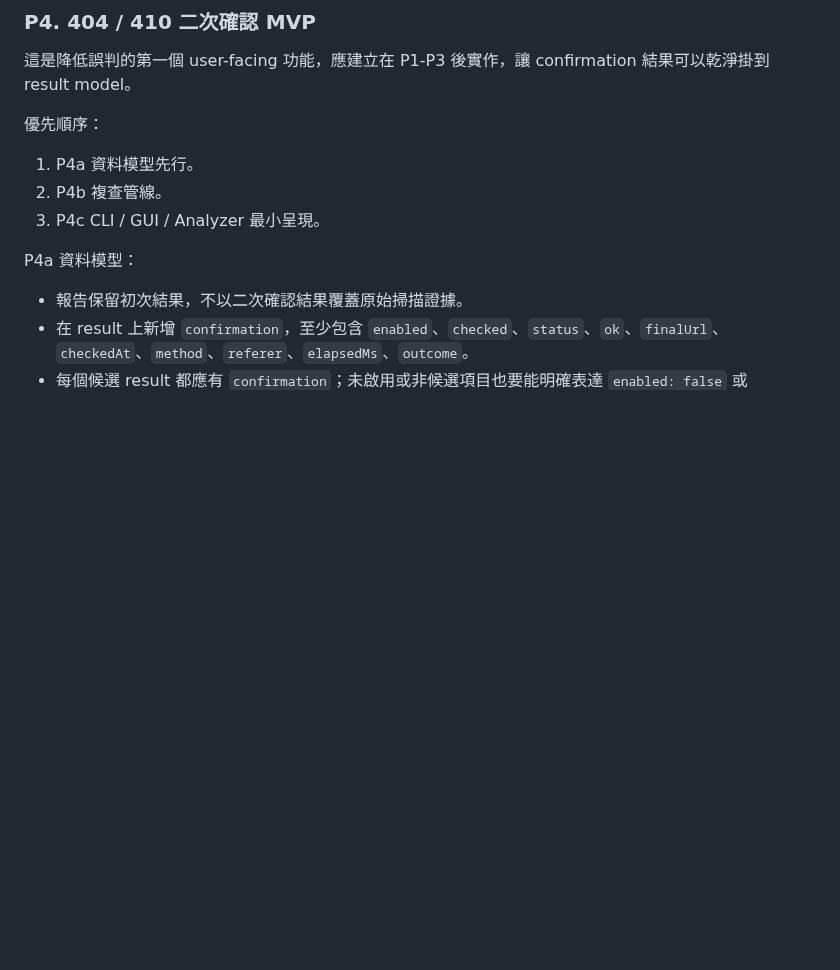
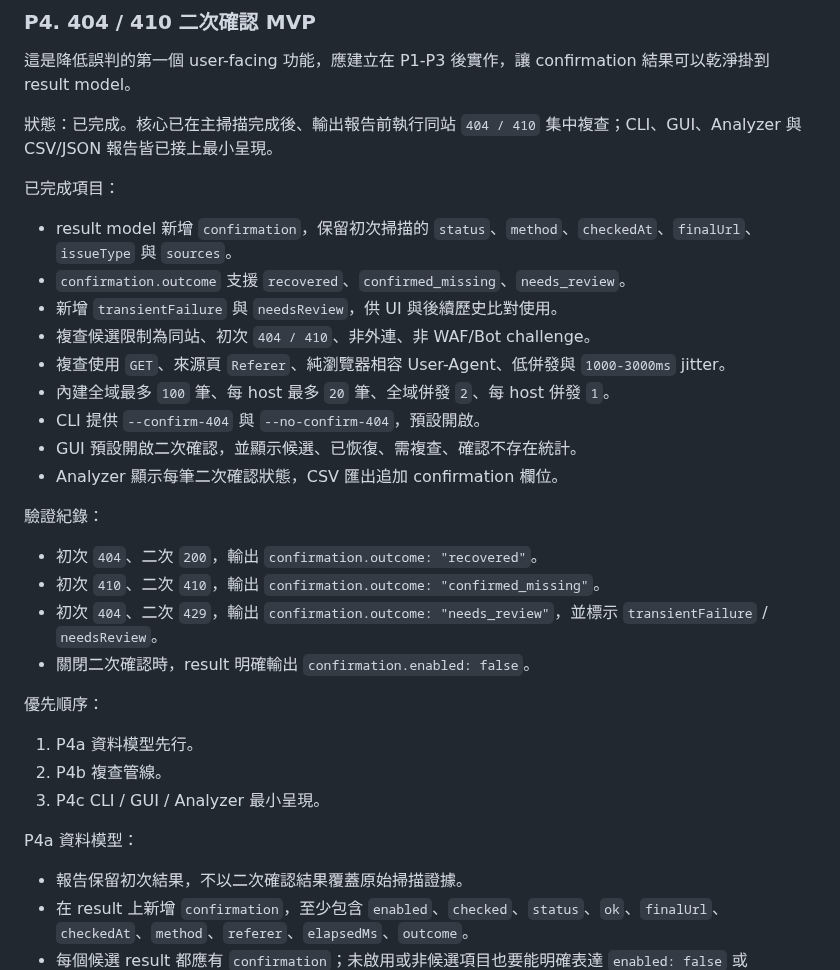
Before and after one commit to kevinkan75/link_checker, a Markdown page: ROADMAP.md, the part around the change. Drawn GitHub-style; blank space fills up the shorter version.

Commit message:
Document P4 completion in roadmap

```diff
--- a/ROADMAP.md
+++ b/ROADMAP.md
@@ -233,6 +233,27 @@ P4-0 是 P4 的前置 gate，不是獨立大型功能。它只處理分類語意
 ### P4. 404 / 410 二次確認 MVP
 
 這是降低誤判的第一個 user-facing 功能，應建立在 P1-P3 後實作，讓 confirmation 結果可以乾淨掛到 result model。
+
+狀態：已完成。核心已在主掃描完成後、輸出報告前執行同站 `404 / 410` 集中複查；CLI、GUI、Analyzer 與 CSV/JSON 報告皆已接上最小呈現。
+
+已完成項目：
+
+- result model 新增 `confirmation`，保留初次掃描的 `status`、`method`、`checkedAt`、`finalUrl`、`issueType` 與 `sources`。
+- `confirmation.outcome` 支援 `recovered`、`confirmed_missing`、`needs_review`。
+- 新增 `transientFailure` 與 `needsReview`，供 UI 與後續歷史比對使用。
+- 複查候選限制為同站、初次 `404 / 410`、非外連、非 WAF/Bot challenge。
+- 複查使用 `GET`、來源頁 `Referer`、純瀏覽器相容 User-Agent、低併發與 `1000-3000ms` jitter。
+- 內建全域最多 `100` 筆、每 host 最多 `20` 筆、全域併發 `2`、每 host 併發 `1`。
+- CLI 提供 `--confirm-404` 與 `--no-confirm-404`，預設開啟。
+- GUI 預設開啟二次確認，並顯示候選、已恢復、需複查、確認不存在統計。
+- Analyzer 顯示每筆二次確認狀態，CSV 匯出追加 confirmation 欄位。
+
+驗證紀錄：
+
+- 初次 `404`、二次 `200`，輸出 `confirmation.outcome: "recovered"`。
+- 初次 `410`、二次 `410`，輸出 `confirmation.outcome: "confirmed_missing"`。
+- 初次 `404`、二次 `429`，輸出 `confirmation.outcome: "needs_review"`，並標示 `transientFailure` / `needsReview`。
+- 關閉二次確認時，result 明確輸出 `confirmation.enabled: false`。
 
 優先順序：
 
```
